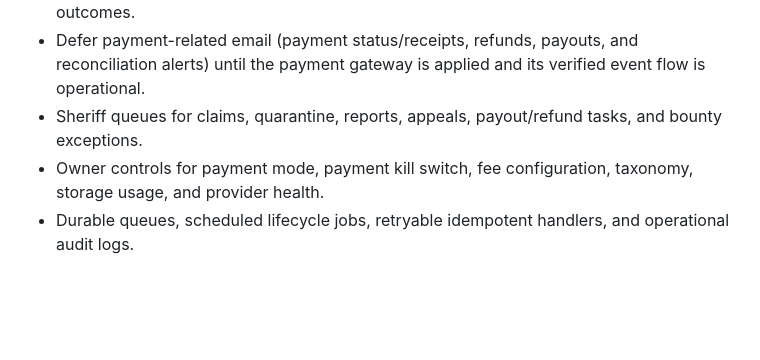
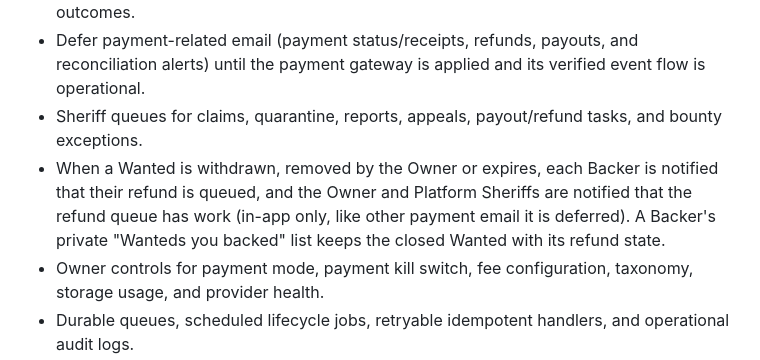
Before and after one commit to ReamyNadzri/bilik-kebal-2, a Markdown page: context/project-overview.md, the part around the change. GitHub-like rendering; blank space fills up the shorter version.

Commit message:
docs: record refund notices and closed backings
Co-Authored-By: Claude Opus 5.5 <noreply@anthropic.com>

```diff
--- a/context/project-overview.md
+++ b/context/project-overview.md
@@ -139,6 +139,10 @@ VAULTIX is an English-first, production-oriented academic resource bounty market
   reconciliation alerts) until the payment gateway is applied and its verified
   event flow is operational.
 - Sheriff queues for claims, quarantine, reports, appeals, payout/refund tasks, and bounty exceptions.
+- When a Wanted is withdrawn, removed by the Owner or expires, each Backer is notified that their
+  refund is queued, and the Owner and Platform Sheriffs are notified that the refund queue has
+  work (in-app only, like other payment email it is deferred). A Backer's private "Wanteds you
+  backed" list keeps the closed Wanted with its refund state.
 - Owner controls for payment mode, payment kill switch, fee configuration, taxonomy, storage usage, and provider health.
 - Durable queues, scheduled lifecycle jobs, retryable idempotent handlers, and operational audit logs.
 
```
Also changed, not shown: context/progress-tracker.md (+48 -0 lines).
